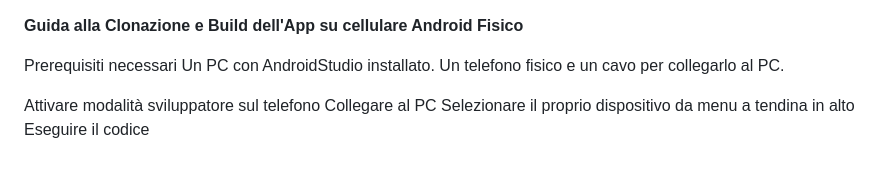
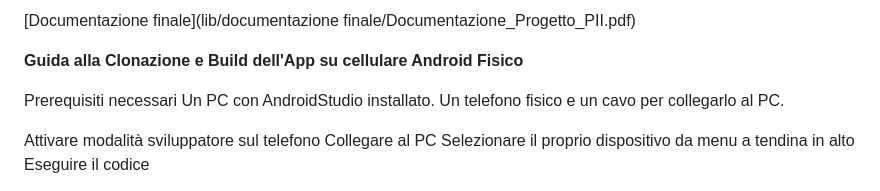
Before and after one commit to Falco483/PII, a Markdown page: README.md, the part around the change. GitHub-like rendering.

Commit message:
Add link to final project documentation
Added link to final documentation in README.

```diff
--- a/README.md
+++ b/README.md
@@ -1,3 +1,8 @@
+
+[Documentazione finale](lib/documentazione finale/Documentazione_Progetto_PII.pdf)
+
+
+
 **Guida alla Clonazione e Build dell'App su cellulare Android Fisico**
 
 Prerequisiti necessari
```
